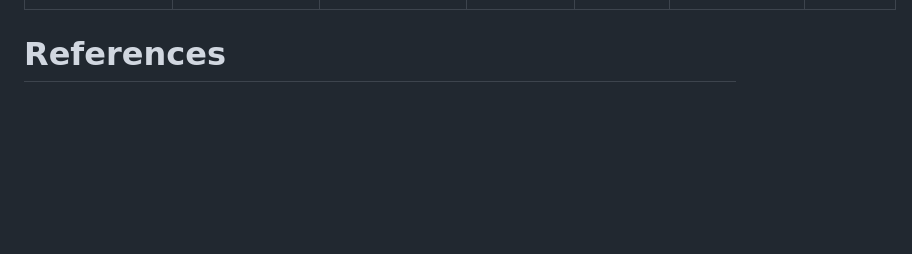
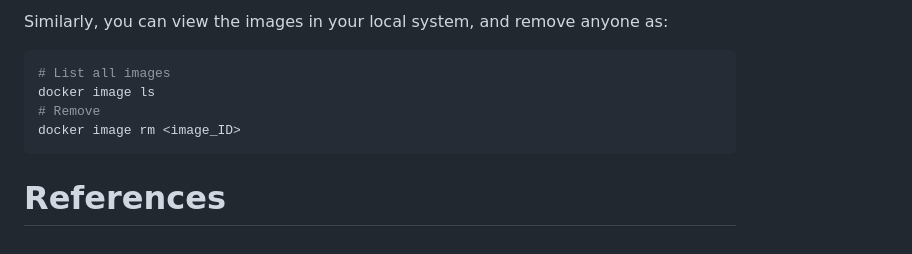
Before and after one commit to nguyentrongphuc/Document, a Markdown page: Repositories/Containerization/README.md, the part around the change printed below. Rendered like a GitHub page; blank space fills up the shorter version.

````diff
--- a/Repositories/Containerization/README.md
+++ b/Repositories/Containerization/README.md
@@ -118,2 +160,9 @@ CONTAINER ID   |   IMAGE   |      COMMAND       |      CREATED   |    STATUS
+Similarly, you can view the images in your local system, and remove anyone as:
+```python
+# List all images
+docker image ls
+# Remove
+docker image rm <image_ID>
+```
 
 # References
````
Also changed, not shown: other parts of Repositories/Containerization/README.md (+48 -6 lines).
